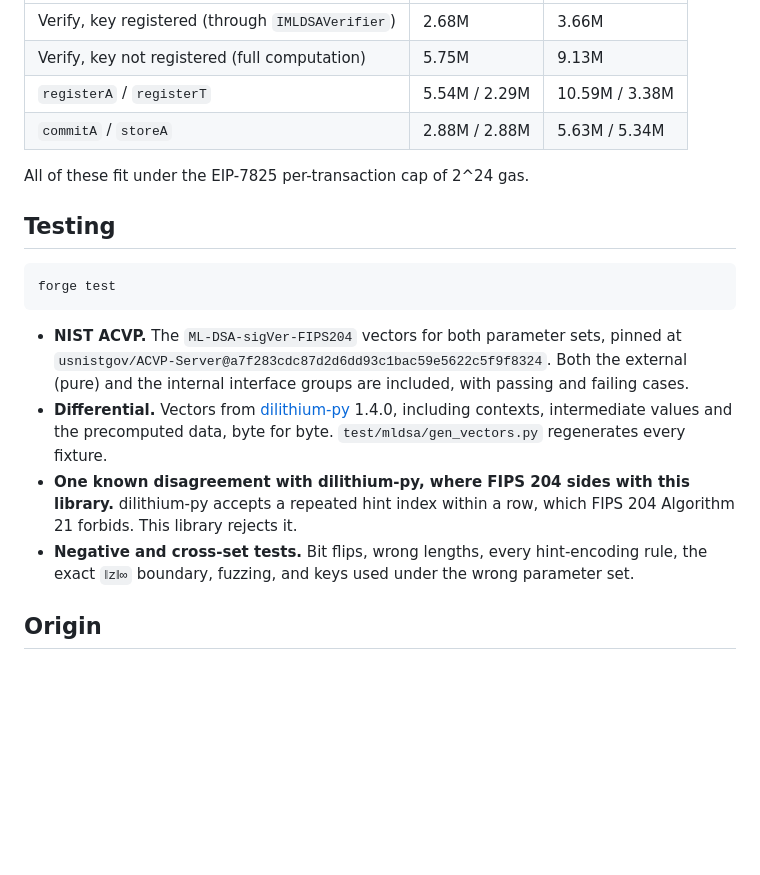
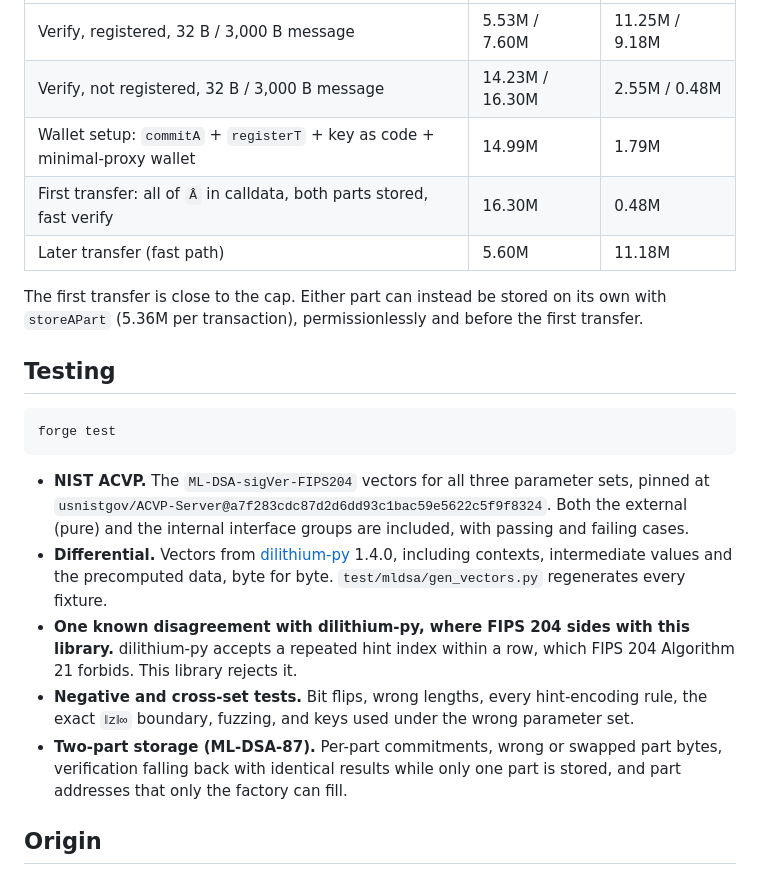
Before and after one commit to skalenetwork/mldsa-solidity, a Markdown page: README.md, the part around one of its changes. GitHub-like rendering; blank space fills up the shorter version.

````diff
--- a/README.md
+++ b/README.md
@@ -32,10 +47,12 @@ Measured with `forge test` at 32-byte messages.
 |---|---|---|
-| Verify, key registered (through `IMLDSAVerifier`) | 2.68M | 3.66M |
-| Verify, key not registered (full computation) | 5.75M | 9.13M |
-| `registerA` / `registerT` | 5.54M / 2.29M | 10.59M / 3.38M |
-| `commitA` / `storeA` | 2.88M / 2.88M | 5.63M / 5.34M |
+| Verify, registered, 32 B / 3,000 B message | 5.53M / 7.60M | 11.25M / 9.18M |
+| Verify, not registered, 32 B / 3,000 B message | 14.23M / 16.30M | 2.55M / 0.48M |
+| Wallet setup: `commitA` + `registerT` + key as code + minimal-proxy wallet | 14.99M | 1.79M |
+| First transfer: all of `Â` in calldata, both parts stored, fast verify | 16.30M | 0.48M |
+| Later transfer (fast path) | 5.60M | 11.18M |
 
-All of these fit under the EIP-7825 per-transaction cap of 2^24 gas.
+The first transfer is close to the cap. Either part can instead be stored on its own with
+`storeAPart` (5.36M per transaction), permissionlessly and before the first transfer.
 
 ## Testing
 
@@ -43,7 +60,7 @@ All of these fit under the EIP-7825 per-transaction cap of 2^24 gas.
 forge test
 ```
 
-- **NIST ACVP.** The `ML-DSA-sigVer-FIPS204` vectors for both parameter sets, pinned at
+- **NIST ACVP.** The `ML-DSA-sigVer-FIPS204` vectors for all three parameter sets, pinned at
   `usnistgov/ACVP-Server@a7f283cdc87d2d6dd93c1bac59e5622c5f9f8324`. Both the external
   (pure) and the internal interface groups are included, with passing and failing cases.
 - **Differential.** Vectors from [dilithium-py](https://github.com/GiacomoPope/dilithium-py)
@@ -54,6 +71,9 @@ forge test
   This library rejects it.
 - **Negative and cross-set tests.** Bit flips, wrong lengths, every hint-encoding rule, the
   exact `‖z‖∞` boundary, fuzzing, and keys used under the wrong parameter set.
+- **Two-part storage (ML-DSA-87).** Per-part commitments, wrong or swapped part bytes,
+  verification falling back with identical results while only one part is stored, and part
+  addresses that only the factory can fill.
 
 ## Origin
 
````
Also changed, not shown: other parts of README.md (+21 -6 lines).
